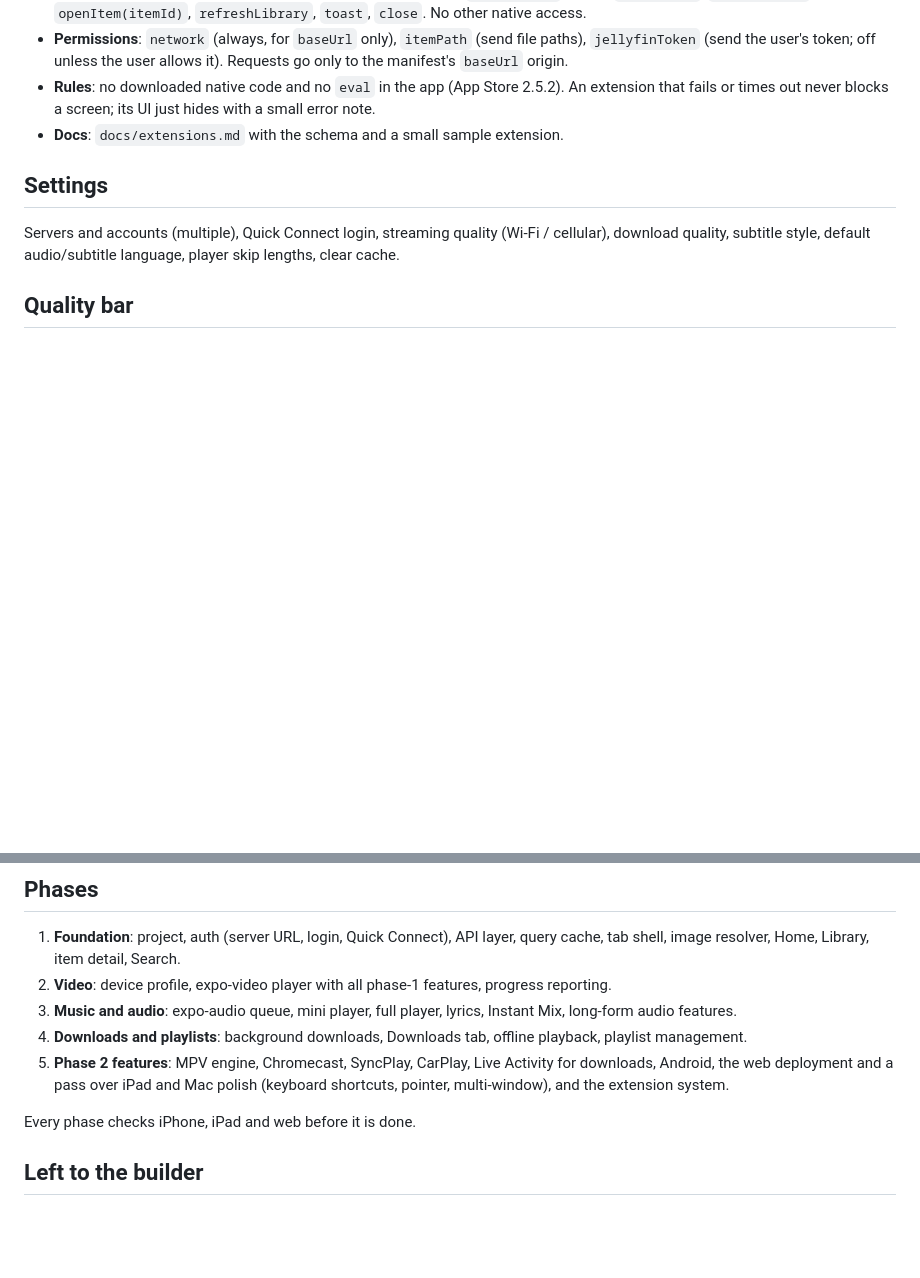
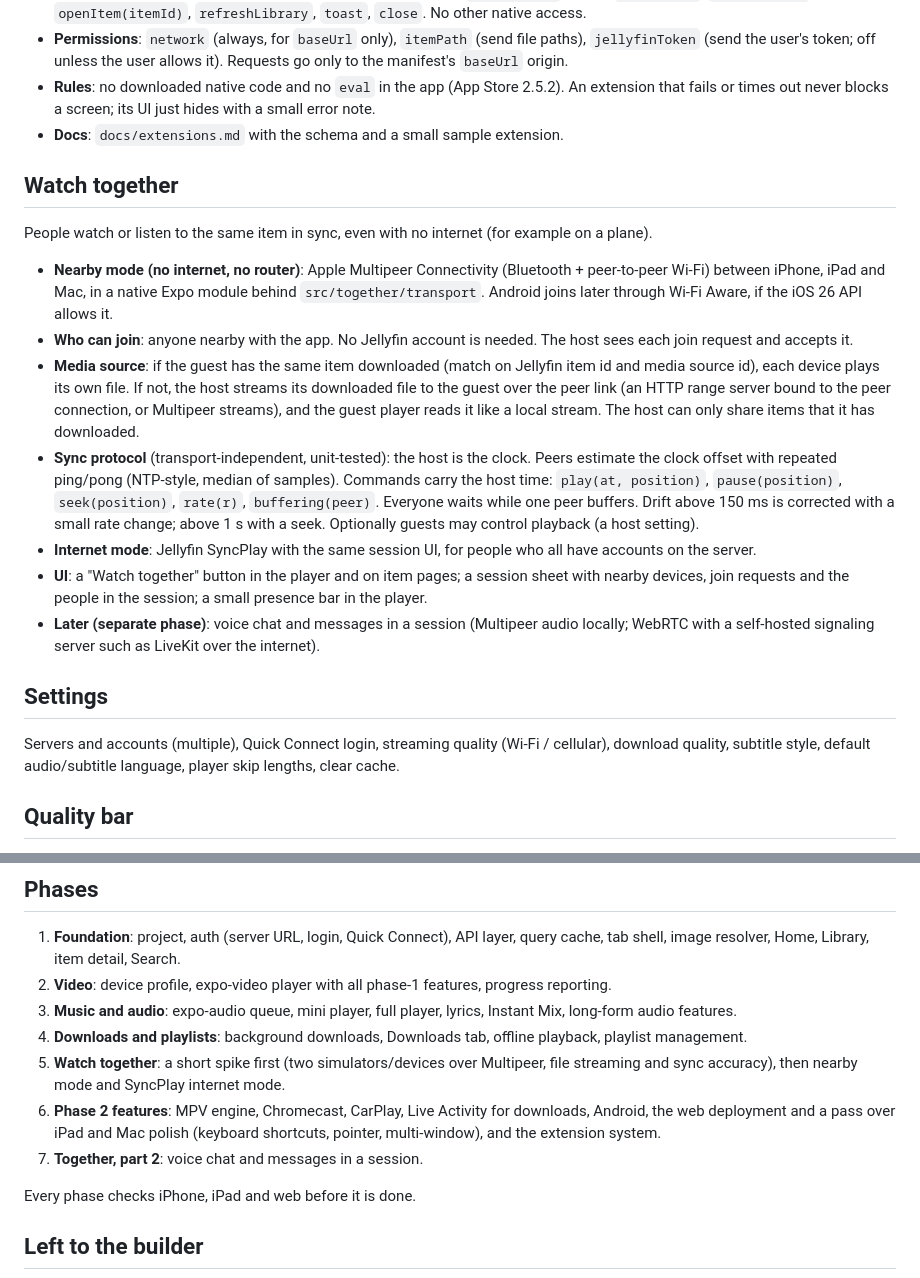
Before and after one commit to yo955153/zoggyfin, a Markdown page: docs/specs/2026-10-19-zoggyfin-design.md, 2 parts joined by grey strips. GitHub-like rendering; blank space fills up the shorter version.

Commit message:
Add watch-together, extensions and platforms to the design
Co-Authored-By: Claude Opus 5.5 <noreply@anthropic.com>

```diff
--- a/docs/specs/2026-10-19-zoggyfin-design.md
+++ b/docs/specs/2026-10-19-zoggyfin-design.md
@@ -200,6 +200,36 @@ this repo.
   small error note.
 - **Docs**: `docs/extensions.md` with the schema and a small sample extension.
 
+## Watch together
+
+People watch or listen to the same item in sync, even with no internet (for example on
+a plane).
+
+- **Nearby mode (no internet, no router)**: Apple Multipeer Connectivity
+  (Bluetooth + peer-to-peer Wi-Fi) between iPhone, iPad and Mac, in a native Expo
+  module behind `src/together/transport`. Android joins later through Wi-Fi Aware, if
+  the iOS 26 API allows it.
+- **Who can join**: anyone nearby with the app. No Jellyfin account is needed. The host
+  sees each join request and accepts it.
+- **Media source**: if the guest has the same item downloaded (match on Jellyfin item id
+  and media source id), each device plays its own file. If not, the host streams its
+  downloaded file to the guest over the peer link (an HTTP range server bound to the
+  peer connection, or Multipeer streams), and the guest player reads it like a local
+  stream. The host can only share items that it has downloaded.
+- **Sync protocol** (transport-independent, unit-tested): the host is the clock. Peers
+  estimate the clock offset with repeated ping/pong (NTP-style, median of samples).
+  Commands carry the host time: `play(at, position)`, `pause(position)`,
+  `seek(position)`, `rate(r)`, `buffering(peer)`. Everyone waits while one peer buffers.
+  Drift above 150 ms is corrected with a small rate change; above 1 s with a seek.
+  Optionally guests may control playback (a host setting).
+- **Internet mode**: Jellyfin SyncPlay with the same session UI, for people who all
+  have accounts on the server.
+- **UI**: a "Watch together" button in the player and on item pages; a session sheet
+  with nearby devices, join requests and the people in the session; a small presence
+  bar in the player.
+- **Later (separate phase)**: voice chat and messages in a session (Multipeer audio
+  locally; WebRTC with a self-hosted signaling server such as LiveKit over the internet).
+
 ## Settings
 
 Servers and accounts (multiple), Quick Connect login, streaming quality (Wi-Fi /
@@ -223,9 +253,12 @@ skip lengths, clear cache.
    long-form audio features.
 4. **Downloads and playlists**: background downloads, Downloads tab, offline playback,
    playlist management.
-5. **Phase 2 features**: MPV engine, Chromecast, SyncPlay, CarPlay, Live Activity for
+5. **Watch together**: a short spike first (two simulators/devices over Multipeer, file
+   streaming and sync accuracy), then nearby mode and SyncPlay internet mode.
+6. **Phase 2 features**: MPV engine, Chromecast, CarPlay, Live Activity for
    downloads, Android, the web deployment and a pass over iPad and Mac polish
    (keyboard shortcuts, pointer, multi-window), and the extension system.
+7. **Together, part 2**: voice chat and messages in a session.
 
 Every phase checks iPhone, iPad and web before it is done.
 
```
